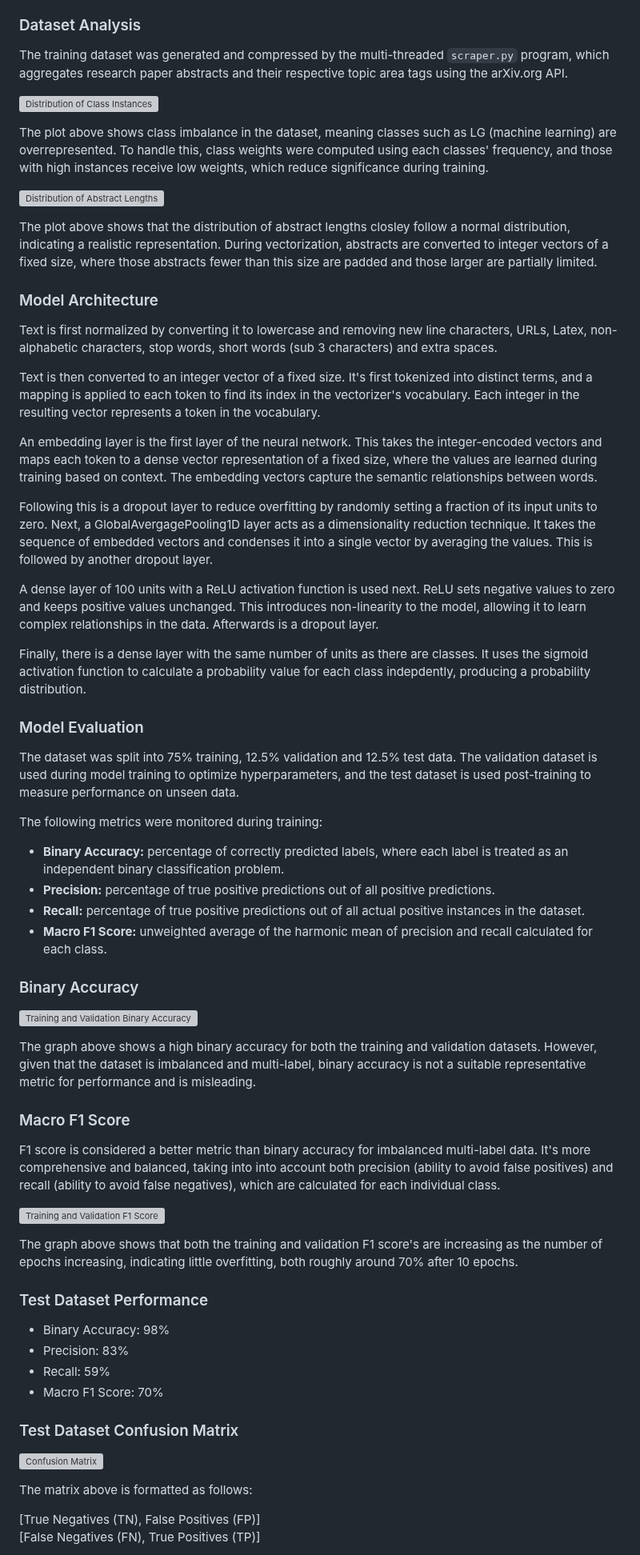
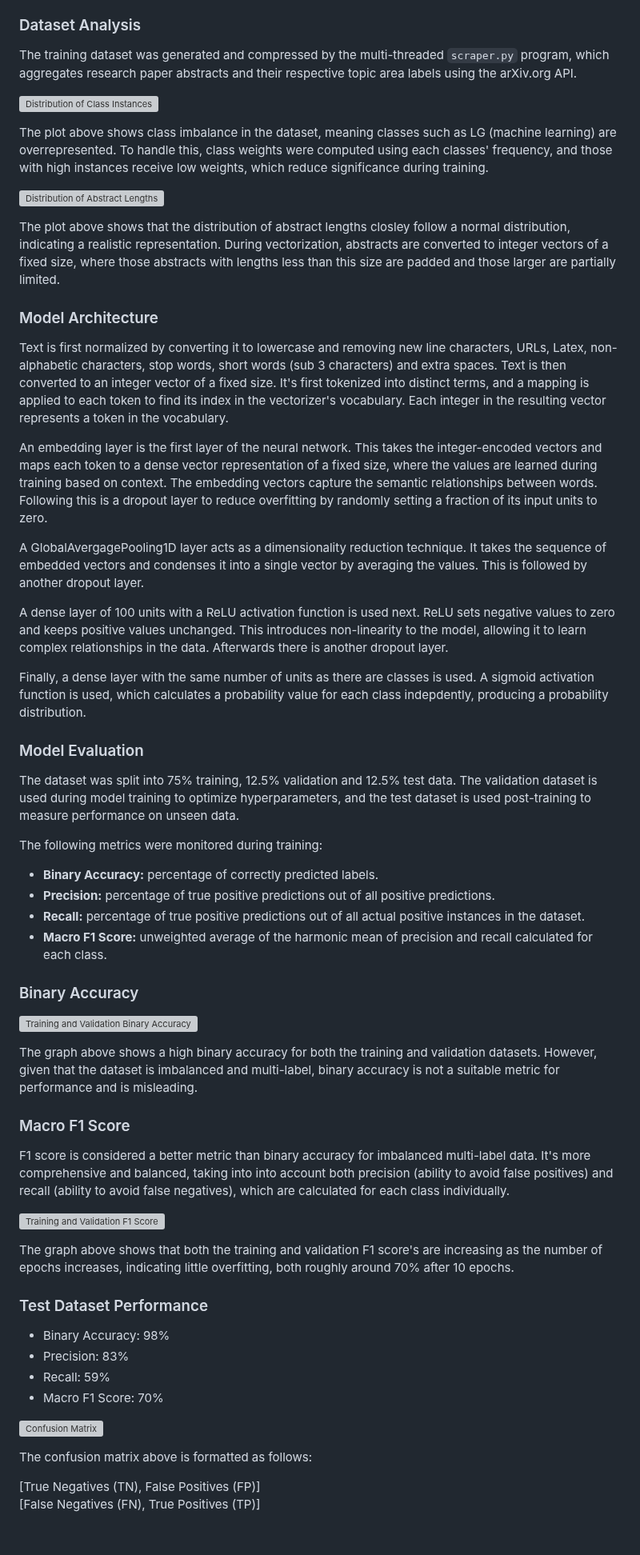
Before and after one commit to conorjmcnamara/research-aggregator, a Markdown page: README.md, the part around one of its changes. Shown at 80% size. Rendered like a GitHub page; blank space fills up the shorter version; grey boxes are pictures that could not be loaded.

Commit message:
Upate README.md

````diff
--- a/README.md
+++ b/README.md
@@ -60,7 +60,7 @@ The application aggregates data from multiple scholarly sources, so a model is n
 
 ### Dataset Analysis
 
-The training dataset was generated and compressed by the multi-threaded ```scraper.py``` program, which aggregates research paper abstracts and their respective topic area tags using the arXiv.org API.
+The training dataset was generated and compressed by the multi-threaded ```scraper.py``` program, which aggregates research paper abstracts and their respective topic area labels using the arXiv.org API.
 
 ![Distribution of Class Instances](api/model/plots/class_instance_distribution.png)
 
@@ -68,28 +68,26 @@ The plot above shows class imbalance in the dataset, meaning classes such as LG
 
 ![Distribution of Abstract Lengths](api/model/plots/abstract_length_distribution.png)
 
-The plot above shows that the distribution of abstract lengths closley follow a normal distribution, indicating a realistic representation. During vectorization, abstracts are converted to integer vectors of a fixed size, where those abstracts fewer than this size are padded and those larger are partially limited.
+The plot above shows that the distribution of abstract lengths closley follow a normal distribution, indicating a realistic representation. During vectorization, abstracts are converted to integer vectors of a fixed size, where those abstracts with lengths less than this size are padded and those larger are partially limited.
 
 ### Model Architecture
 
-Text is first normalized by converting it to lowercase and removing new line characters, URLs, Latex, non-alphabetic characters, stop words, short words (sub 3 characters) and extra spaces.
+Text is first normalized by converting it to lowercase and removing new line characters, URLs, Latex, non-alphabetic characters, stop words, short words (sub 3 characters) and extra spaces. Text is then converted to an integer vector of a fixed size. It's first tokenized into distinct terms, and a mapping is applied to each token to find its index in the vectorizer's vocabulary. Each integer in the resulting vector represents a token in the vocabulary.
 
-Text is then converted to an integer vector of a fixed size. It's first tokenized into distinct terms, and a mapping is applied to each token to find its index in the vectorizer's vocabulary. Each integer in the resulting vector represents a token in the vocabulary.
+An embedding layer is the first layer of the neural network. This takes the integer-encoded vectors and maps each token to a dense vector representation of a fixed size, where the values are learned during training based on context. The embedding vectors capture the semantic relationships between words. Following this is a dropout layer to reduce overfitting by randomly setting a fraction of its input units to zero.
 
-An embedding layer is the first layer of the neural network. This takes the integer-encoded vectors and maps each token to a dense vector representation of a fixed size, where the values are learned during training based on context. The embedding vectors capture the semantic relationships between words.
+A GlobalAvergagePooling1D layer acts as a dimensionality reduction technique. It takes the sequence of embedded vectors and condenses it into a single vector by averaging the values. This is followed by another dropout layer.
 
-Following this is a dropout layer to reduce overfitting by randomly setting a fraction of its input units to zero. Next, a GlobalAvergagePooling1D layer acts as a dimensionality reduction technique. It takes the sequence of embedded vectors and condenses it into a single vector by averaging the values. This is followed by another dropout layer.
+A dense layer of 100 units with a ReLU activation function is used next. ReLU sets negative values to zero and keeps positive values unchanged. This introduces non-linearity to the model, allowing it to learn complex relationships in the data. Afterwards there is another dropout layer.
 
-A dense layer of 100 units with a ReLU activation function is used next. ReLU sets negative values to zero and keeps positive values unchanged. This introduces non-linearity to the model, allowing it to learn complex relationships in the data. Afterwards is a dropout layer.
-
-Finally, there is a dense layer with the same number of units as there are classes. It uses the sigmoid activation function to calculate a probability value for each class indepdently, producing a probability distribution.
+Finally, a dense layer with the same number of units as there are classes is used. A sigmoid activation function is used, which calculates a probability value for each class indepdently, producing a probability distribution.
 
 ### Model Evaluation
 
 The dataset was split into 75% training, 12.5% validation and 12.5% test data. The validation dataset is used during model training to optimize hyperparameters, and the test dataset is used post-training to measure performance on unseen data.
 
 The following metrics were monitored during training:
-- **Binary Accuracy:** percentage of correctly predicted labels, where each label is treated as an independent binary classification problem.
+- **Binary Accuracy:** percentage of correctly predicted labels.
 - **Precision:** percentage of true positive predictions out of all positive predictions.
 - **Recall:** percentage of true positive predictions out of all actual positive instances in the dataset.
 - **Macro F1 Score:** unweighted average of the harmonic mean of precision and recall calculated for each class.
@@ -98,15 +96,15 @@ The following metrics were monitored during training:
 
 ![Training and Validation Binary Accuracy](api/model/plots/training_and_validation_binary_accuracy.png)
 
-The graph above shows a high binary accuracy for both the training and validation datasets. However, given that the dataset is imbalanced and multi-label, binary accuracy is not a suitable representative metric for performance and is misleading.
+The graph above shows a high binary accuracy for both the training and validation datasets. However, given that the dataset is imbalanced and multi-label, binary accuracy is not a suitable metric for performance and is misleading.
 
 ### Macro F1 Score
 
-F1 score is considered a better metric than binary accuracy for imbalanced multi-label data. It's more comprehensive and balanced, taking into into account both precision (ability to avoid false positives) and recall (ability to avoid false negatives), which are calculated for each individual class.
+F1 score is considered a better metric than binary accuracy for imbalanced multi-label data. It's more comprehensive and balanced, taking into into account both precision (ability to avoid false positives) and recall (ability to avoid false negatives), which are calculated for each class individually.
 
 ![Training and Validation F1 Score](api/model/plots/training_and_validation_f1_score.png)
 
-The graph above shows that both the training and validation F1 score's are increasing as the number of epochs increasing, indicating little overfitting, both roughly around 70% after 10 epochs.
+The graph above shows that both the training and validation F1 score's are increasing as the number of epochs increases, indicating little overfitting, both roughly around 70% after 10 epochs.
 
 ### Test Dataset Performance
 
@@ -115,11 +113,9 @@ The graph above shows that both the training and validation F1 score's are incre
 - Recall: 59%
 - Macro F1 Score: 70%
 
-### Test Dataset Confusion Matrix
-
 ![Confusion Matrix](api/model/plots/confusion_matrix.png)
 
-The matrix above is formatted as follows:
+The confusion matrix above is formatted as follows:
 
 [True Negatives (TN), False Positives (FP)]
 [False Negatives (FN), True Positives (TP)]
````
Also changed, not shown: other parts of README.md (+1 -1 lines).
